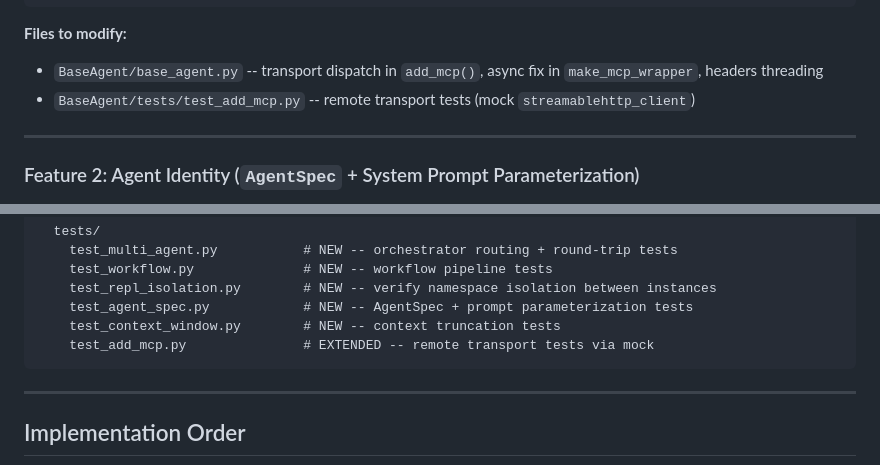
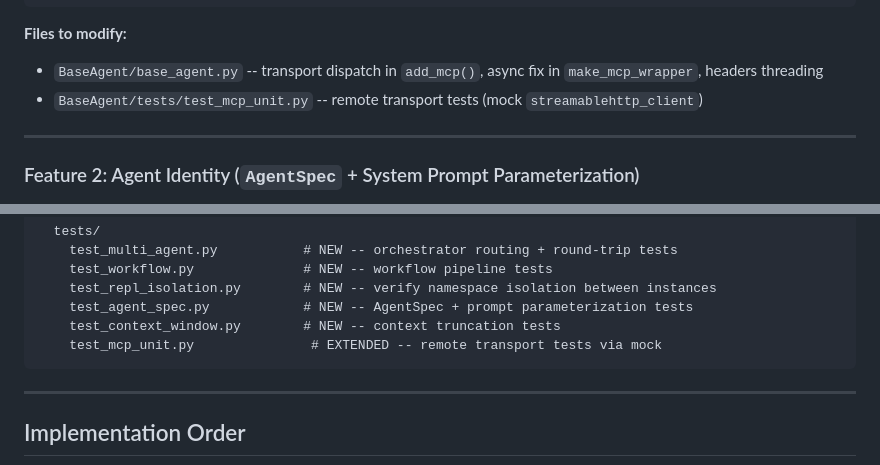
Before and after one commit to BinglanLi/BaseAgent, a Markdown page: Multi_Agent_Future_Roadmap.md, 2 parts joined by grey strips. Drawn GitHub-style.

Commit message:
docs: updates

````diff
--- a/Multi_Agent_Future_Roadmap.md
+++ b/Multi_Agent_Future_Roadmap.md
@@ -90,7 +90,7 @@ servers:
 
 **Files to modify:**
 - `BaseAgent/base_agent.py` -- transport dispatch in `add_mcp()`, async fix in `make_mcp_wrapper`, headers threading
-- `BaseAgent/tests/test_add_mcp.py` -- remote transport tests (mock `streamablehttp_client`)
+- `BaseAgent/tests/test_mcp_unit.py` -- remote transport tests (mock `streamablehttp_client`)
 
 ---
 
@@ -698,7 +698,7 @@ BaseAgent/
     test_repl_isolation.py        # NEW -- verify namespace isolation between instances
     test_agent_spec.py            # NEW -- AgentSpec + prompt parameterization tests
     test_context_window.py        # NEW -- context truncation tests
-    test_add_mcp.py               # EXTENDED -- remote transport tests via mock
+    test_mcp_unit.py               # EXTENDED -- remote transport tests via mock
 ```
 
 ---
````
